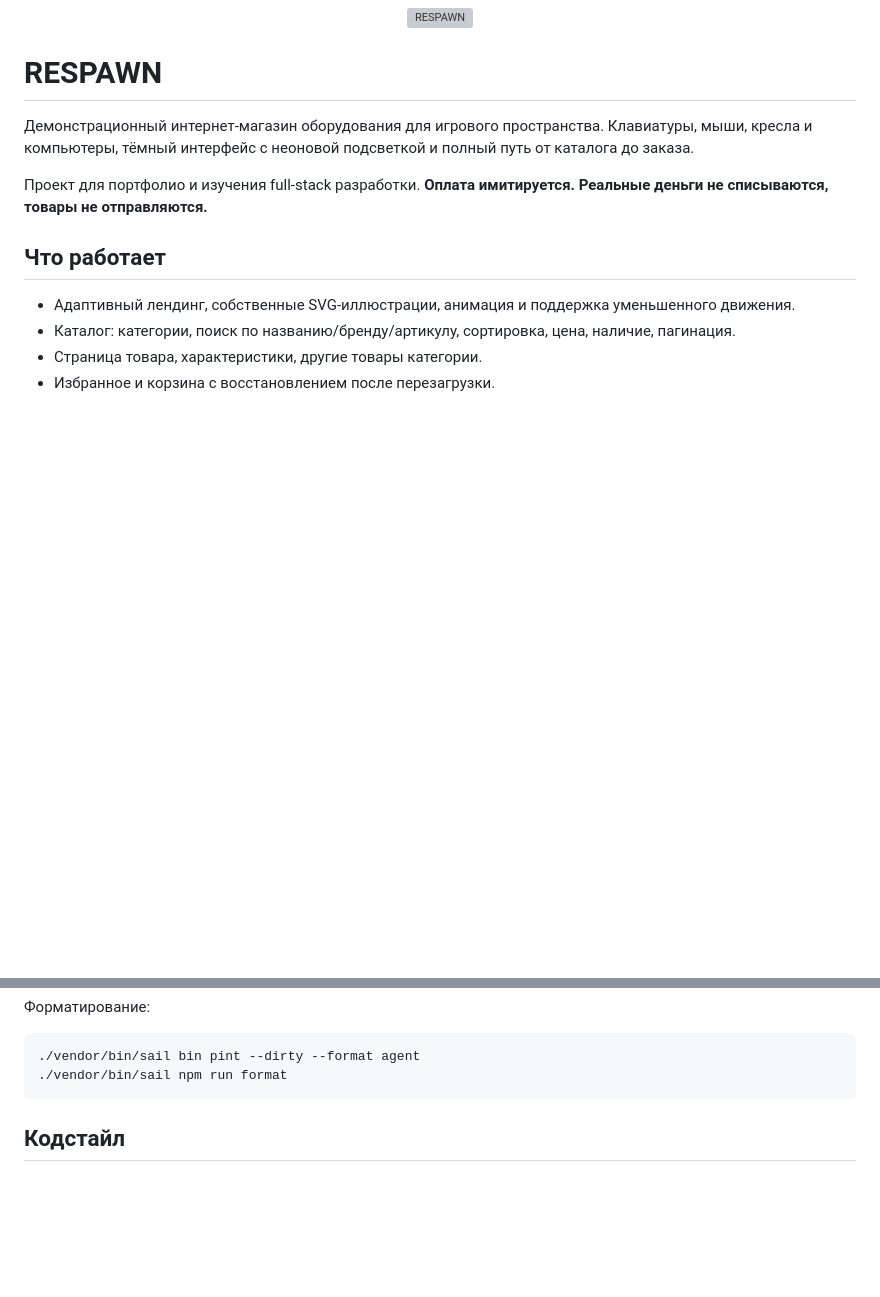
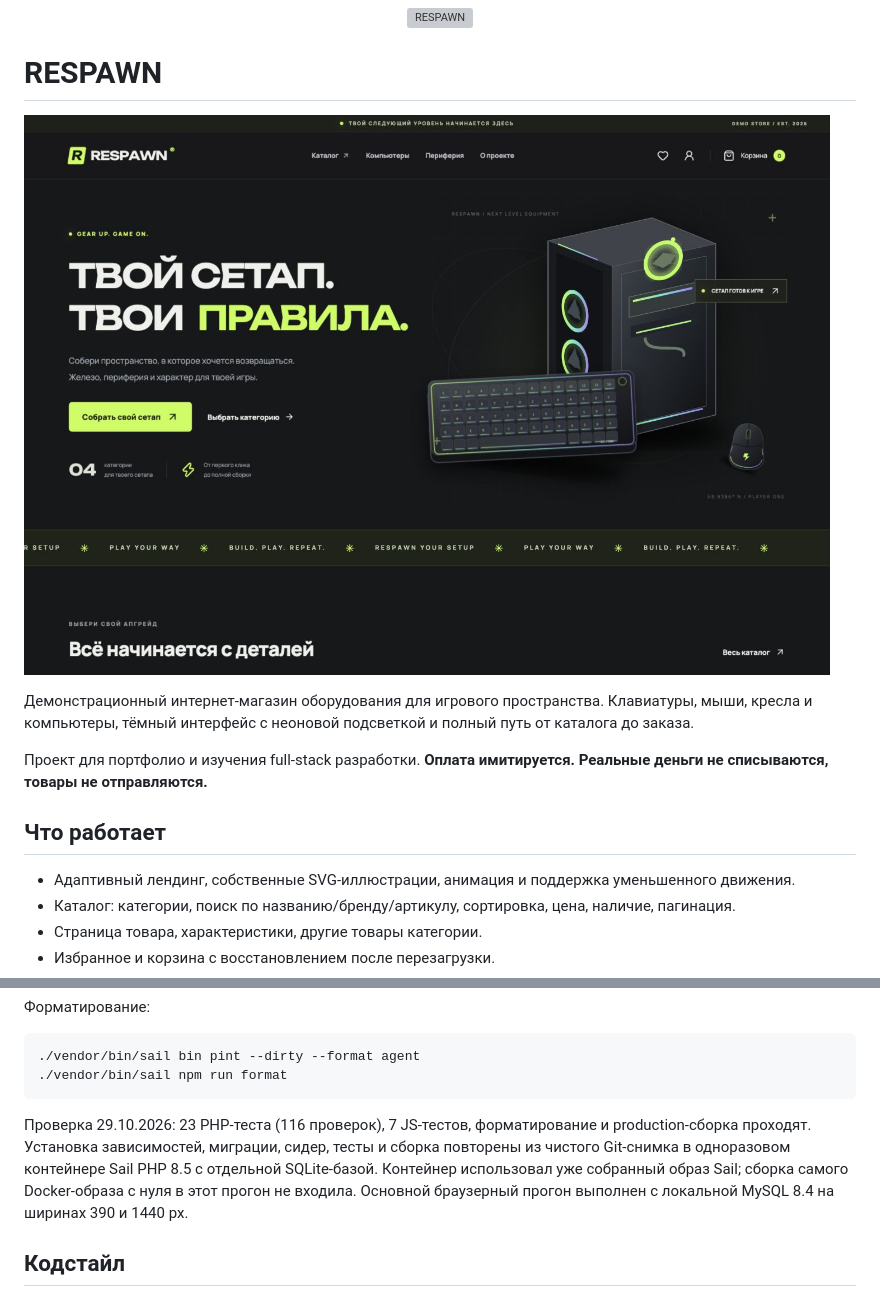
Before and after one commit to Alice-Bellium/RESPAWN, a Markdown page: README.md, 2 parts joined by grey strips. Drawn GitHub-style; pictures changed too: docs/images/storefront.jpg (added); blank space fills up the shorter version; grey boxes are pictures that could not be loaded.

Commit message:
Превью магазина и результаты проверки чистой установки

````diff
--- a/README.md
+++ b/README.md
@@ -1,6 +1,8 @@
 <p align="center"><img src="public/favicon.svg" width="64" alt="RESPAWN"></p>
 
 # RESPAWN
+
+![RESPAWN storefront](docs/images/storefront.jpg)
 
 Демонстрационный интернет-магазин оборудования для игрового пространства. Клавиатуры, мыши, кресла и компьютеры, тёмный интерфейс с неоновой подсветкой и полный путь от каталога до заказа.
 
@@ -139,6 +141,9 @@ CI в GitHub Actions запускает PHP-тесты, JS-тесты, пров
 ./vendor/bin/sail npm run format
 ```
 
+
+Проверка 29.10.2026: 23 PHP-теста (116 проверок), 7 JS-тестов, форматирование и production-сборка проходят. Установка зависимостей, миграции, сидер, тесты и сборка повторены из чистого Git-снимка в одноразовом контейнере Sail PHP 8.5 с отдельной SQLite-базой. Контейнер использовал уже собранный образ Sail; сборка самого Docker-образа с нуля в этот прогон не входила. Основной браузерный прогон выполнен с локальной MySQL 8.4 на ширинах 390 и 1440 px.
+
 ## Кодстайл
 
 Полный согласованный список хранится в `AGENTS.md` и `CLAUDE.md`. Настройки: `pint.json`, `.prettierrc.json`, `.editorconfig`.
````
